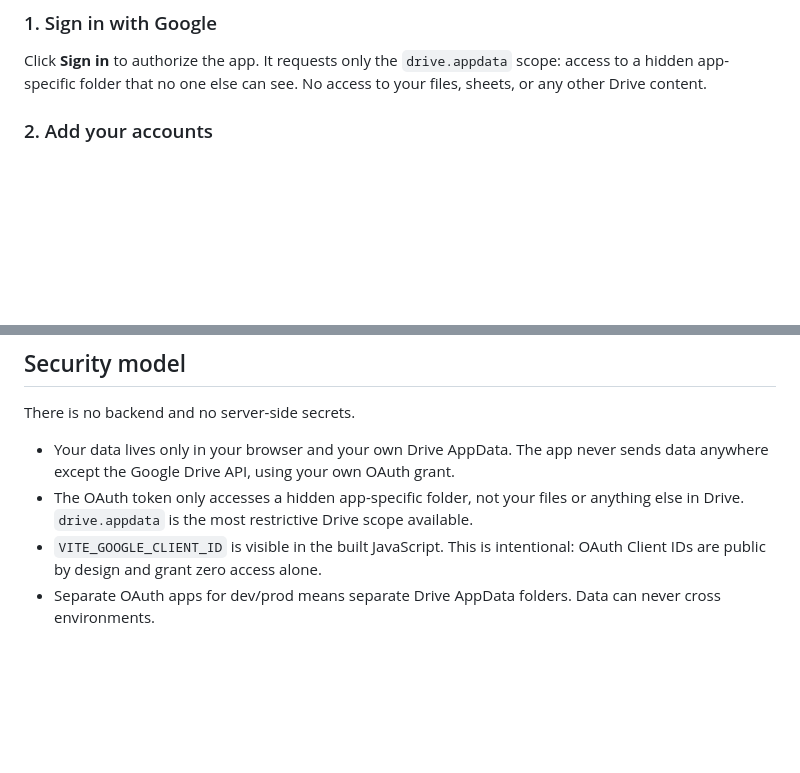
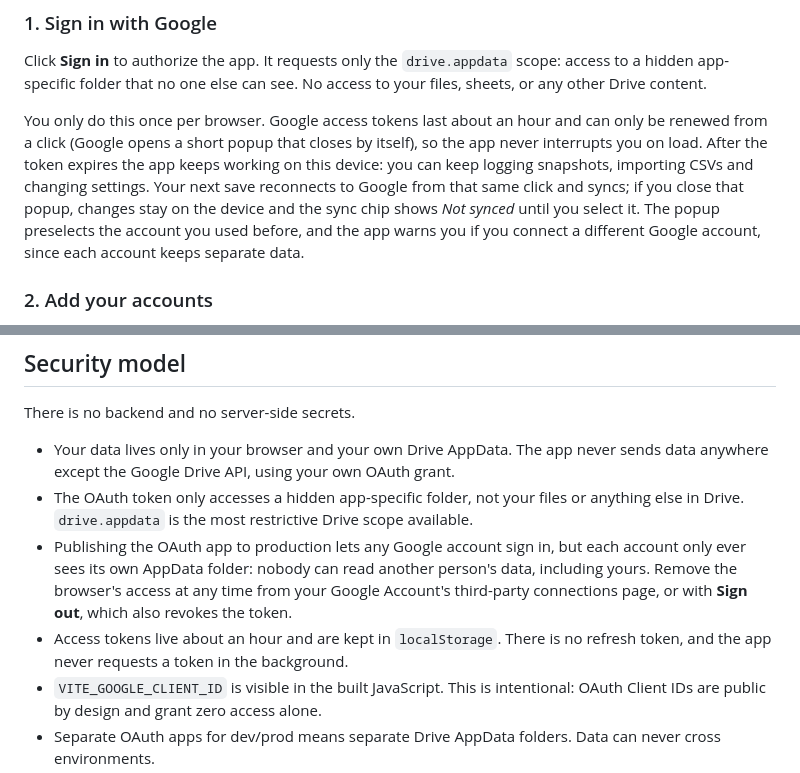
Before and after one commit to ivangonzalezacuna/wealth-tracker, a Markdown page: README.md, 2 parts joined by grey strips. Drawn GitHub-style; blank space fills up the shorter version.

```diff
--- a/README.md
+++ b/README.md
@@ -117,6 +126,8 @@ When you open the app for the first time, a setup banner guides you through thre
 ### 1. Sign in with Google
 
 Click **Sign in** to authorize the app. It requests only the `drive.appdata` scope: access to a hidden app-specific folder that no one else can see. No access to your files, sheets, or any other Drive content.
+
+You only do this once per browser. Google access tokens last about an hour and can only be renewed from a click (Google opens a short popup that closes by itself), so the app never interrupts you on load. After the token expires the app keeps working on this device: you can keep logging snapshots, importing CSVs and changing settings. Your next save reconnects to Google from that same click and syncs; if you close that popup, changes stay on the device and the sync chip shows _Not synced_ until you select it. The popup preselects the account you used before, and the app warns you if you connect a different Google account, since each account keeps separate data.
 
 ### 2. Add your accounts
 
@@ -450,6 +461,8 @@ There is no backend and no server-side secrets.
 
 - Your data lives only in your browser and your own Drive AppData. The app never sends data anywhere except the Google Drive API, using your own OAuth grant.
 - The OAuth token only accesses a hidden app-specific folder, not your files or anything else in Drive. `drive.appdata` is the most restrictive Drive scope available.
+- Publishing the OAuth app to production lets any Google account sign in, but each account only ever sees its own AppData folder: nobody can read another person's data, including yours. Remove the browser's access at any time from your Google Account's third-party connections page, or with **Sign out**, which also revokes the token.
+- Access tokens live about an hour and are kept in `localStorage`. There is no refresh token, and the app never requests a token in the background.
 - `VITE_GOOGLE_CLIENT_ID` is visible in the built JavaScript. This is intentional: OAuth Client IDs are public by design and grant zero access alone.
 - Separate OAuth apps for dev/prod means separate Drive AppData folders. Data can never cross environments.
 - A Content-Security-Policy is enforced via headers (see `netlify.toml`), restricting script execution and outbound connections.
```
Also changed, not shown: other parts of README.md (+14 -5 lines).
